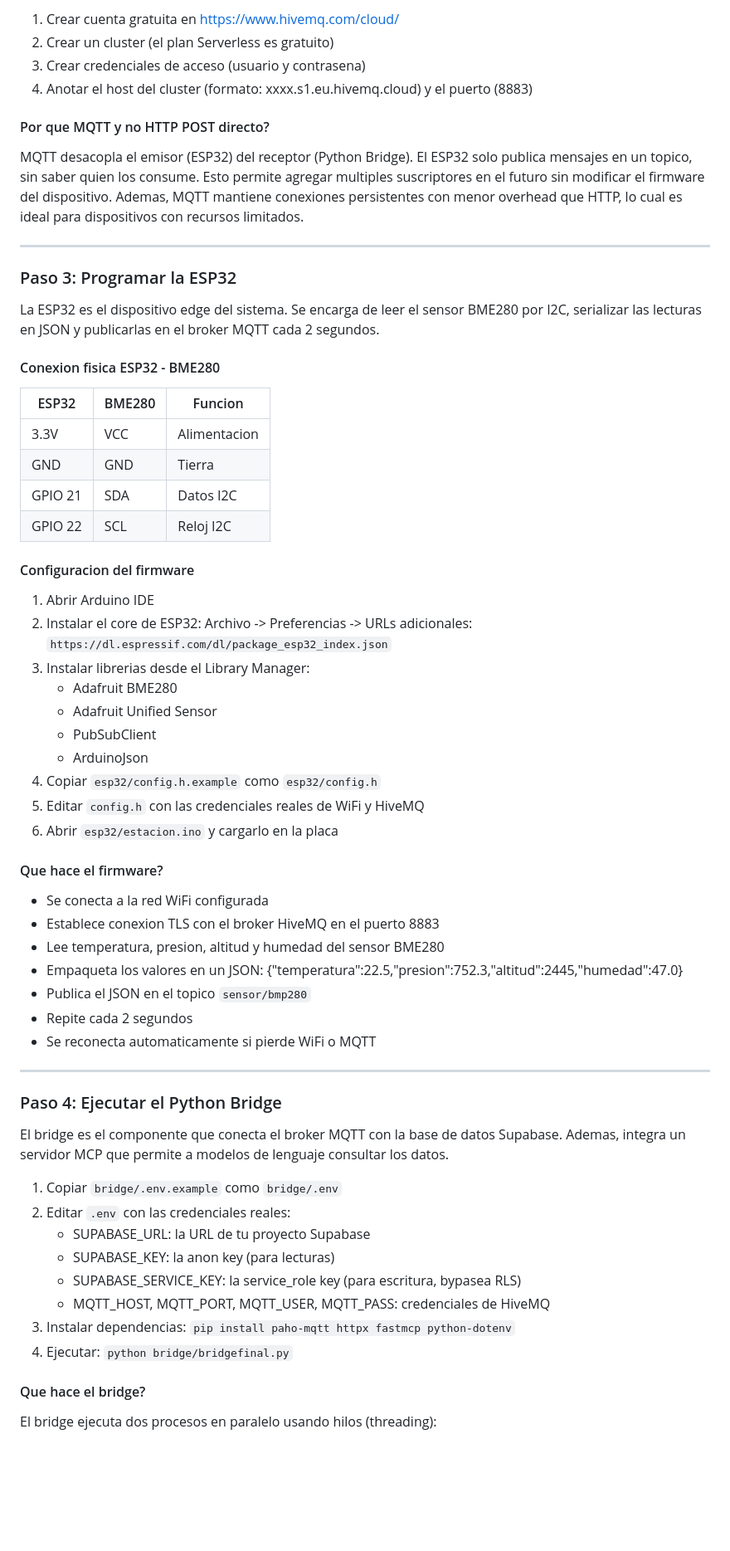
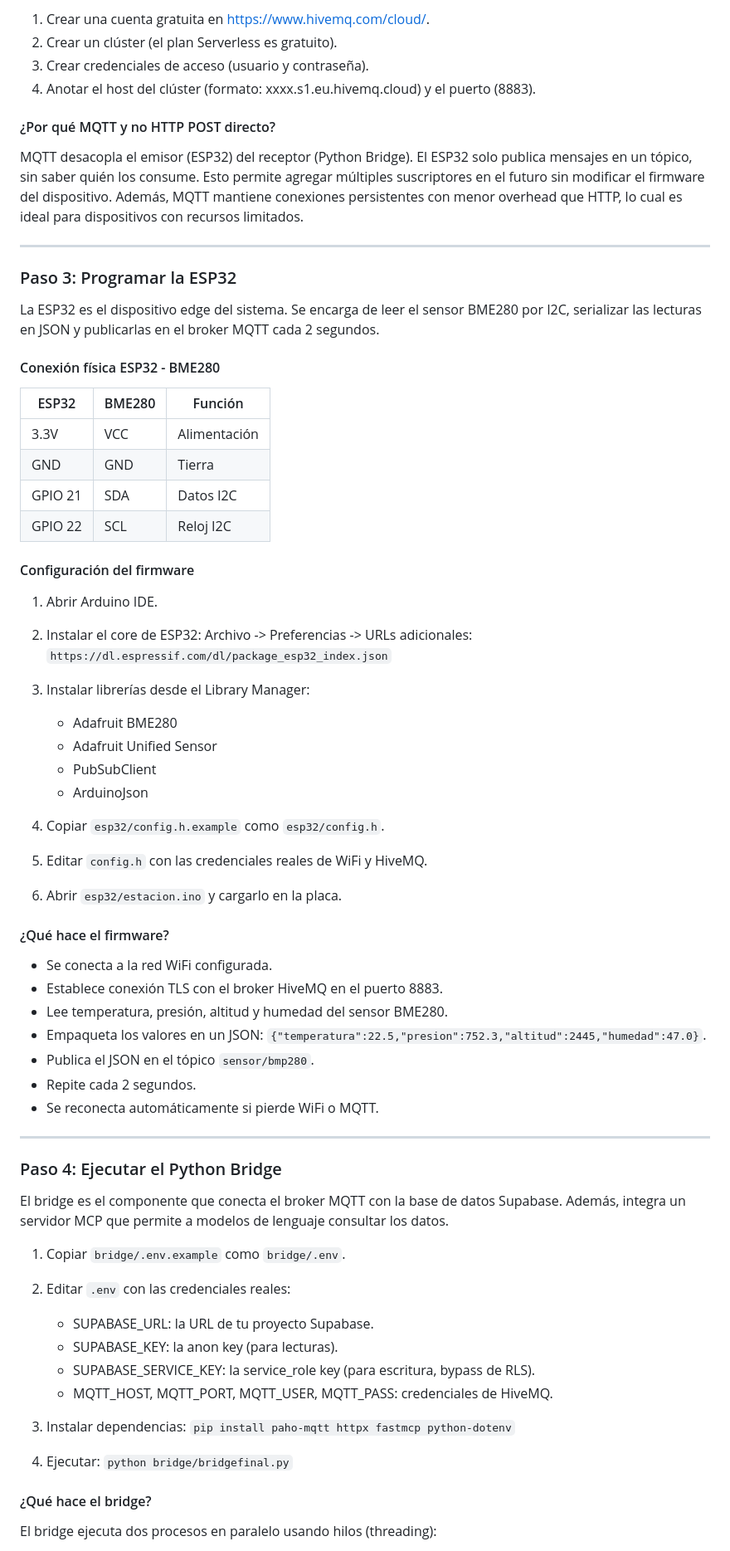
Before and after one commit to marcomuoz56-dev/estacion-meteorologica-iot, a Markdown page: README.md, the part around one of its changes. Shown at 83% size. GitHub-like rendering; blank space fills up the shorter version.

```diff
--- a/README.md
+++ b/README.md
@@ -77,72 +71,71 @@ mensajeria disenado para dispositivos IoT con recursos limitados.
 
-1. Crear cuenta gratuita en https://www.hivemq.com/cloud/
-2. Crear un cluster (el plan Serverless es gratuito)
-3. Crear credenciales de acceso (usuario y contrasena)
-4. Anotar el host del cluster (formato: xxxx.s1.eu.hivemq.cloud) y el puerto (8883)
+1. Crear una cuenta gratuita en [https://www.hivemq.com/cloud/](https://www.hivemq.com/cloud/).
+2. Crear un clúster (el plan Serverless es gratuito).
+3. Crear credenciales de acceso (usuario y contraseña).
+4. Anotar el host del clúster (formato: xxxx.s1.eu.hivemq.cloud) y el puerto (8883).
 
-#### Por que MQTT y no HTTP POST directo?
-MQTT desacopla el emisor (ESP32) del receptor (Python Bridge). El ESP32 solo publica
-mensajes en un topico, sin saber quien los consume. Esto permite agregar multiples
-suscriptores en el futuro sin modificar el firmware del dispositivo. Ademas, MQTT mantiene
-conexiones persistentes con menor overhead que HTTP, lo cual es ideal para dispositivos
-con recursos limitados.
+#### ¿Por qué MQTT y no HTTP POST directo?
+
+MQTT desacopla el emisor (ESP32) del receptor (Python Bridge). El ESP32 solo publica mensajes en un tópico, sin saber quién los consume. Esto permite agregar múltiples suscriptores en el futuro sin modificar el firmware del dispositivo. Además, MQTT mantiene conexiones persistentes con menor overhead que HTTP, lo cual es ideal para dispositivos con recursos limitados.
 
 ---
 
 ### Paso 3: Programar la ESP32
 
-La ESP32 es el dispositivo edge del sistema. Se encarga de leer el sensor BME280 por I2C,
-serializar las lecturas en JSON y publicarlas en el broker MQTT cada 2 segundos.
+La ESP32 es el dispositivo edge del sistema. Se encarga de leer el sensor BME280 por I2C, serializar las lecturas en JSON y publicarlas en el broker MQTT cada 2 segundos.
 
-#### Conexion fisica ESP32 - BME280
+#### Conexión física ESP32 - BME280
 
-| ESP32 | BME280 | Funcion |
-|-------|--------|---------|
-| 3.3V | VCC | Alimentacion |
-| GND | GND | Tierra |
-| GPIO 21 | SDA | Datos I2C |
-| GPIO 22 | SCL | Reloj I2C |
+| ESP32   | BME280 | Función      |
+| ------- | ------ | ------------ |
+| 3.3V    | VCC    | Alimentación |
+| GND     | GND    | Tierra       |
+| GPIO 21 | SDA    | Datos I2C    |
+| GPIO 22 | SCL    | Reloj I2C    |
 
-#### Configuracion del firmware
+#### Configuración del firmware
 
-1. Abrir Arduino IDE
+1. Abrir Arduino IDE.
 2. Instalar el core de ESP32: Archivo -> Preferencias -> URLs adicionales:
    `https://dl.espressif.com/dl/package_esp32_index.json`
-3. Instalar librerias desde el Library Manager:
-   - Adafruit BME280
-   - Adafruit Unified Sensor
-   - PubSubClient
-   - ArduinoJson
-4. Copiar `esp32/config.h.example` como `esp32/config.h`
-5. Editar `config.h` con las credenciales reales de WiFi y HiveMQ
-6. Abrir `esp32/estacion.ino` y cargarlo en la placa
+3. Instalar librerías desde el Library Manager:
 
-#### Que hace el firmware?
-- Se conecta a la red WiFi configurada
-- Establece conexion TLS con el broker HiveMQ en el puerto 8883
-- Lee temperatura, presion, altitud y humedad del sensor BME280
-- Empaqueta los valores en un JSON: {"temperatura":22.5,"presion":752.3,"altitud":2445,"humedad":47.0}
-- Publica el JSON en el topico `sensor/bmp280`
-- Repite cada 2 segundos
-- Se reconecta automaticamente si pierde WiFi o MQTT
+   * Adafruit BME280
+   * Adafruit Unified Sensor
+   * PubSubClient
+   * ArduinoJson
+4. Copiar `esp32/config.h.example` como `esp32/config.h`.
+5. Editar `config.h` con las credenciales reales de WiFi y HiveMQ.
+6. Abrir `esp32/estacion.ino` y cargarlo en la placa.
+
+#### ¿Qué hace el firmware?
+
+* Se conecta a la red WiFi configurada.
+* Establece conexión TLS con el broker HiveMQ en el puerto 8883.
+* Lee temperatura, presión, altitud y humedad del sensor BME280.
+* Empaqueta los valores en un JSON: `{"temperatura":22.5,"presion":752.3,"altitud":2445,"humedad":47.0}`.
+* Publica el JSON en el tópico `sensor/bmp280`.
+* Repite cada 2 segundos.
+* Se reconecta automáticamente si pierde WiFi o MQTT.
 
 ---
 
 ### Paso 4: Ejecutar el Python Bridge
 
-El bridge es el componente que conecta el broker MQTT con la base de datos Supabase.
-Ademas, integra un servidor MCP que permite a modelos de lenguaje consultar los datos.
+El bridge es el componente que conecta el broker MQTT con la base de datos Supabase. Además, integra un servidor MCP que permite a modelos de lenguaje consultar los datos.
 
-1. Copiar `bridge/.env.example` como `bridge/.env`
+1. Copiar `bridge/.env.example` como `bridge/.env`.
 2. Editar `.env` con las credenciales reales:
-   - SUPABASE_URL: la URL de tu proyecto Supabase
-   - SUPABASE_KEY: la anon key (para lecturas)
-   - SUPABASE_SERVICE_KEY: la service_role key (para escritura, bypasea RLS)
-   - MQTT_HOST, MQTT_PORT, MQTT_USER, MQTT_PASS: credenciales de HiveMQ
+
+   * SUPABASE_URL: la URL de tu proyecto Supabase.
+   * SUPABASE_KEY: la anon key (para lecturas).
+   * SUPABASE_SERVICE_KEY: la service_role key (para escritura, bypass de RLS).
+   * MQTT_HOST, MQTT_PORT, MQTT_USER, MQTT_PASS: credenciales de HiveMQ.
 3. Instalar dependencias:
    `pip install paho-mqtt httpx fastmcp python-dotenv`
 4. Ejecutar:
    `python bridge/bridgefinal.py`
 
-#### Que hace el bridge?
+#### ¿Qué hace el bridge?
+
 El bridge ejecuta dos procesos en paralelo usando hilos (threading):
```
Also changed, not shown: other parts of README.md (+134 -133 lines).
